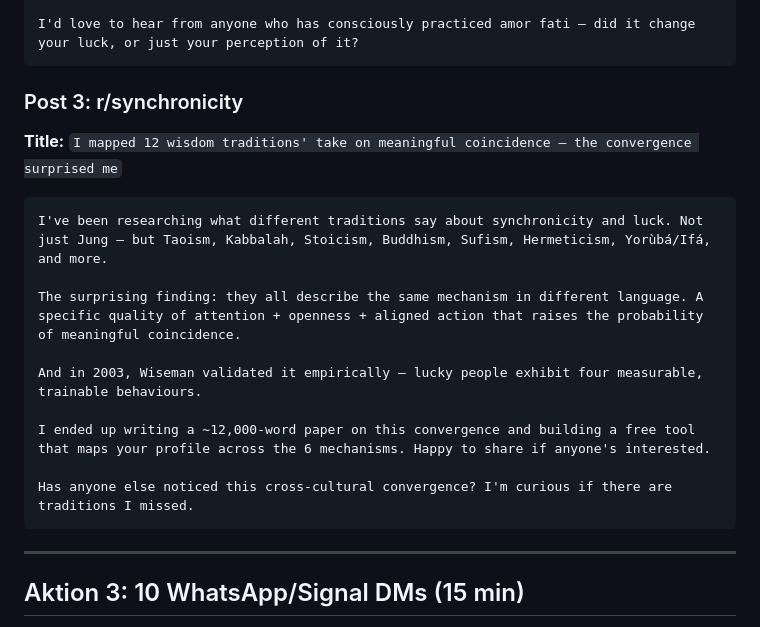
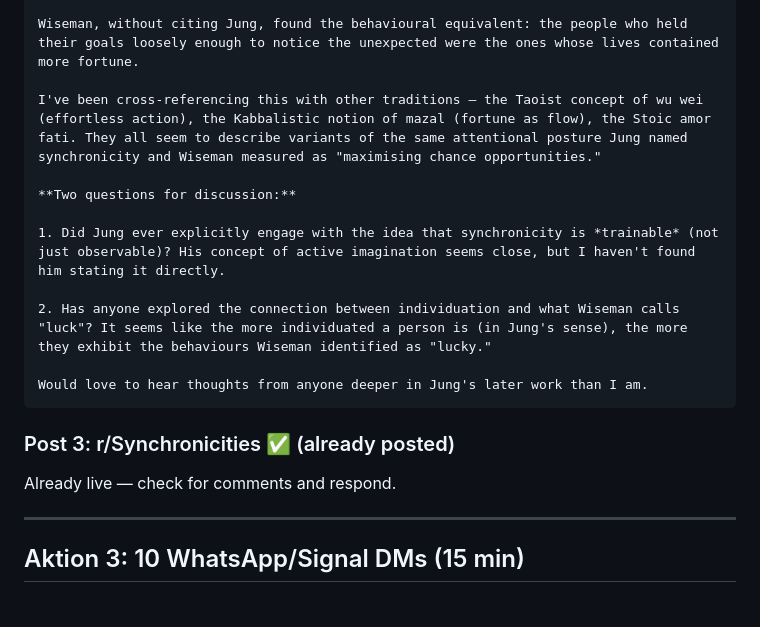
Before and after one commit to mikelninh/lucklab, a Markdown page: TODAY.md, the part around one of its changes. Drawn GitHub-style.

````diff
--- a/TODAY.md
+++ b/TODAY.md
@@ -174,22 +180,20 @@ Epictetus, Enchiridion 8: "Make the best use of what is in your power, and take
 
-I'd love to hear from anyone who has consciously practiced amor fati — did it change your luck, or just your perception of it?
+Wiseman, without citing Jung, found the behavioural equivalent: the people who held their goals loosely enough to notice the unexpected were the ones whose lives contained more fortune.
+
+I've been cross-referencing this with other traditions — the Taoist concept of wu wei (effortless action), the Kabbalistic notion of mazal (fortune as flow), the Stoic amor fati. They all seem to describe variants of the same attentional posture Jung named synchronicity and Wiseman measured as "maximising chance opportunities."
+
+**Two questions for discussion:**
+
+1. Did Jung ever explicitly engage with the idea that synchronicity is *trainable* (not just observable)? His concept of active imagination seems close, but I haven't found him stating it directly.
+
+2. Has anyone explored the connection between individuation and what Wiseman calls "luck"? It seems like the more individuated a person is (in Jung's sense), the more they exhibit the behaviours Wiseman identified as "lucky."
+
+Would love to hear thoughts from anyone deeper in Jung's later work than I am.
 ```
 
-### Post 3: r/synchronicity
+### Post 3: r/Synchronicities ✅ (already posted)
 
-**Title:** `I mapped 12 wisdom traditions' take on meaningful coincidence — the convergence surprised me`
-
-```
-I've been researching what different traditions say about synchronicity and luck. Not just Jung — but Taoism, Kabbalah, Stoicism, Buddhism, Sufism, Hermeticism, Yorùbá/Ifá, and more.
-
-The surprising finding: they all describe the same mechanism in different language. A specific quality of attention + openness + aligned action that raises the probability of meaningful coincidence.
-
-And in 2003, Wiseman validated it empirically — lucky people exhibit four measurable, trainable behaviours.
-
-I ended up writing a ~12,000-word paper on this convergence and building a free tool that maps your profile across the 6 mechanisms. Happy to share if anyone's interested.
-
-Has anyone else noticed this cross-cultural convergence? I'm curious if there are traditions I missed.
-```
+Already live — check for comments and respond.
 
 ---
 
````
Also changed, not shown: other parts of TODAY.md (+26 -20 lines).
